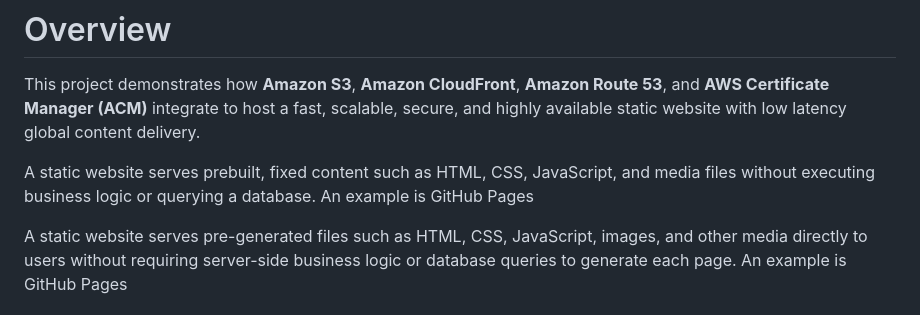
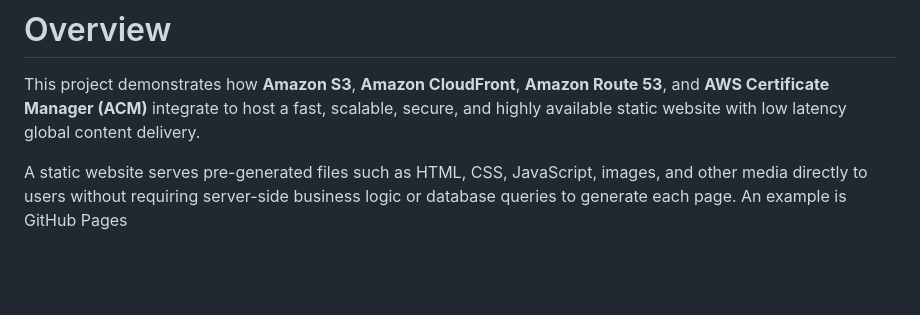
Before and after one commit to mosun-o/Static-Website-Hosting-with-AWS-Services, a Markdown page: README.md, the part around the change. Rendered like a GitHub page; blank space fills up the shorter version.

Commit message:
Refine static website description in README
Removed redundant explanation about static websites.

```diff
--- a/README.md
+++ b/README.md
@@ -3,9 +3,6 @@
 # Overview
 
 This project demonstrates how **Amazon S3**, **Amazon CloudFront**, **Amazon Route 53**, and **AWS Certificate Manager (ACM)** integrate to host a fast, scalable, secure, and highly available static website with low latency global content delivery.
-
-
-A static website serves prebuilt, fixed content such as HTML, CSS, JavaScript, and media files without executing business logic or querying a database. An example is GitHub Pages
 
 A static website serves pre-generated files such as HTML, CSS, JavaScript, images, and other media directly to users without requiring server-side business logic or database queries to generate each page. An example is GitHub Pages
 
```
